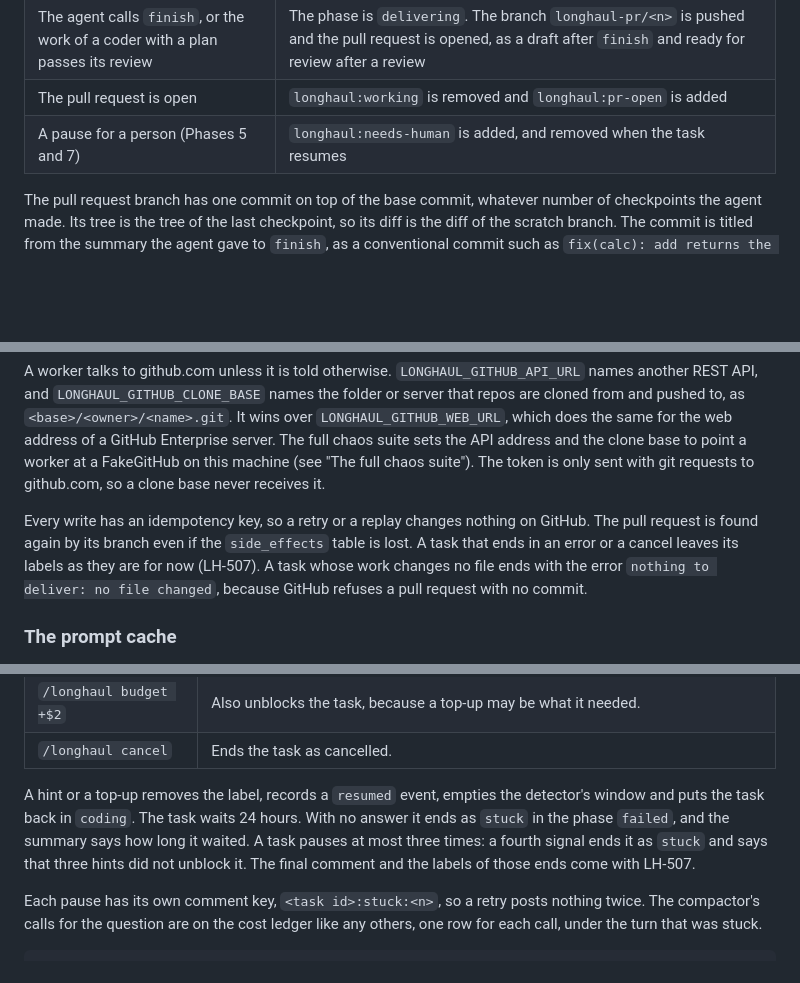
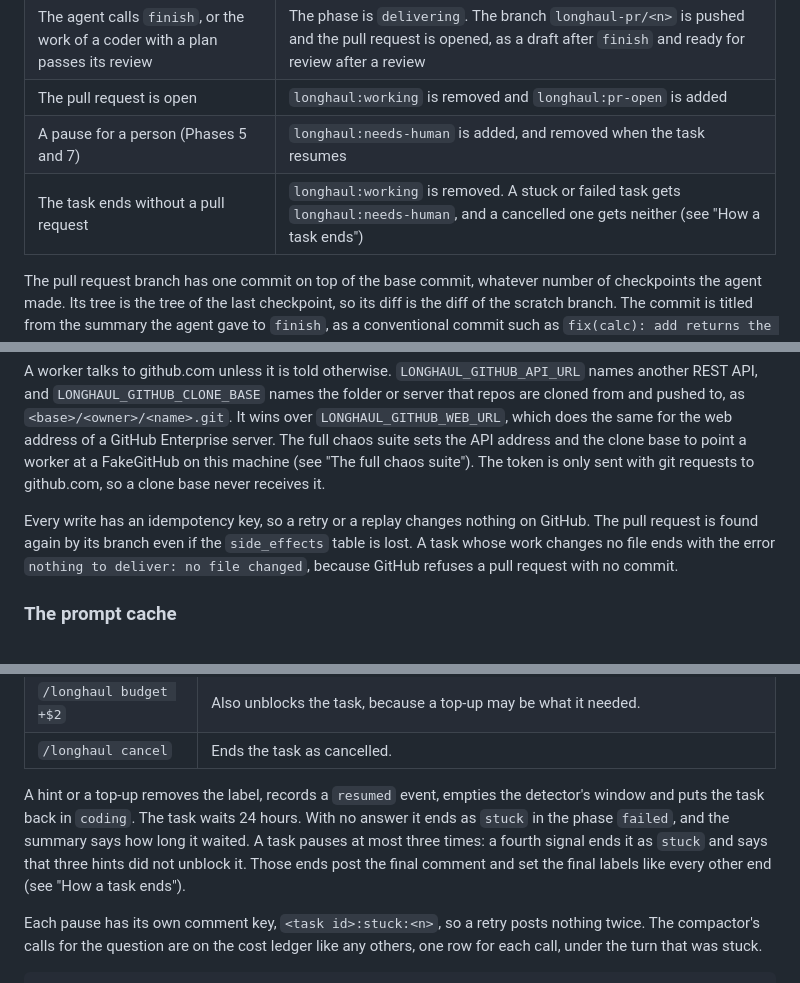
Before and after one commit to hoomanesteki/longhaul-autonomous-coding-agent-github, a Markdown page: docs/runbook.md, 3 parts joined by grey strips. Drawn GitHub-style; blank space fills up the shorter version.

Commit message:
docs(outcomes): describe how a task ends and the janitor

```diff
--- a/docs/runbook.md
+++ b/docs/runbook.md
@@ -261,6 +261,7 @@ A worker with `LONGHAUL_GITHUB_TOKEN` registers the GitHub activities as well (L
 | The agent calls `finish`, or the work of a coder with a plan passes its review | The phase is `delivering`. The branch `longhaul-pr/<n>` is pushed and the pull request is opened, as a draft after `finish` and ready for review after a review |
 | The pull request is open | `longhaul:working` is removed and `longhaul:pr-open` is added |
 | A pause for a person (Phases 5 and 7) | `longhaul:needs-human` is added, and removed when the task resumes |
+| The task ends without a pull request | `longhaul:working` is removed. A stuck or failed task gets `longhaul:needs-human`, and a cancelled one gets neither (see "How a task ends") |
 
 The pull request branch has one commit on top of the base commit, whatever number of checkpoints the agent made. Its tree is the tree of the last checkpoint, so its diff is the diff of the scratch branch. The commit is titled from the summary the agent gave to `finish`, as a conventional commit such as `fix(calc): add returns the sum`, and its author and committer come from `LONGHAUL_GIT_AUTHOR` (default `longhaul <longhaul@users.noreply.github.com>`). The branch is built on the host, from the bare repo of the task, and pushed there with the token. Nothing is ever pushed to the default branch.
 
@@ -268,7 +269,7 @@ The body comes from `templates/pr_body.md.j2`: the summary, the changes per file
 
 A worker talks to github.com unless it is told otherwise. `LONGHAUL_GITHUB_API_URL` names another REST API, and `LONGHAUL_GITHUB_CLONE_BASE` names the folder or server that repos are cloned from and pushed to, as `<base>/<owner>/<name>.git`. It wins over `LONGHAUL_GITHUB_WEB_URL`, which does the same for the web address of a GitHub Enterprise server. The full chaos suite sets the API address and the clone base to point a worker at a FakeGitHub on this machine (see "The full chaos suite"). The token is only sent with git requests to github.com, so a clone base never receives it.
 
-Every write has an idempotency key, so a retry or a replay changes nothing on GitHub. The pull request is found again by its branch even if the `side_effects` table is lost. A task that ends in an error or a cancel leaves its labels as they are for now (LH-507). A task whose work changes no file ends with the error `nothing to deliver: no file changed`, because GitHub refuses a pull request with no commit.
+Every write has an idempotency key, so a retry or a replay changes nothing on GitHub. The pull request is found again by its branch even if the `side_effects` table is lost. A task whose work changes no file ends with the error `nothing to deliver: no file changed`, because GitHub refuses a pull request with no commit.
 
 ### The prompt cache
 
@@ -431,7 +432,7 @@ Answer it with a comment from someone who has write access:
 | `/longhaul budget +$2` | Also unblocks the task, because a top-up may be what it needed. |
 | `/longhaul cancel` | Ends the task as cancelled. |
 
-A hint or a top-up removes the label, records a `resumed` event, empties the detector's window and puts the task back in `coding`. The task waits 24 hours. With no answer it ends as `stuck` in the phase `failed`, and the summary says how long it waited. A task pauses at most three times: a fourth signal ends it as `stuck` and says that three hints did not unblock it. The final comment and the labels of those ends come with LH-507.
+A hint or a top-up removes the label, records a `resumed` event, empties the detector's window and puts the task back in `coding`. The task waits 24 hours. With no answer it ends as `stuck` in the phase `failed`, and the summary says how long it waited. A task pauses at most three times: a fourth signal ends it as `stuck` and says that three hints did not unblock it. Those ends post the final comment and set the final labels like every other end (see "How a task ends").
 
 Each pause has its own comment key, `<task id>:stuck:<n>`, so a retry posts nothing twice. The compactor's calls for the question are on the cost ledger like any others, one row for each call, under the turn that was stuck.
 
```
Also changed, not shown: other parts of docs/runbook.md (+57 -0 lines), docs/adr/0007-roles-in-one-workflow.md (+5 -0 lines).
